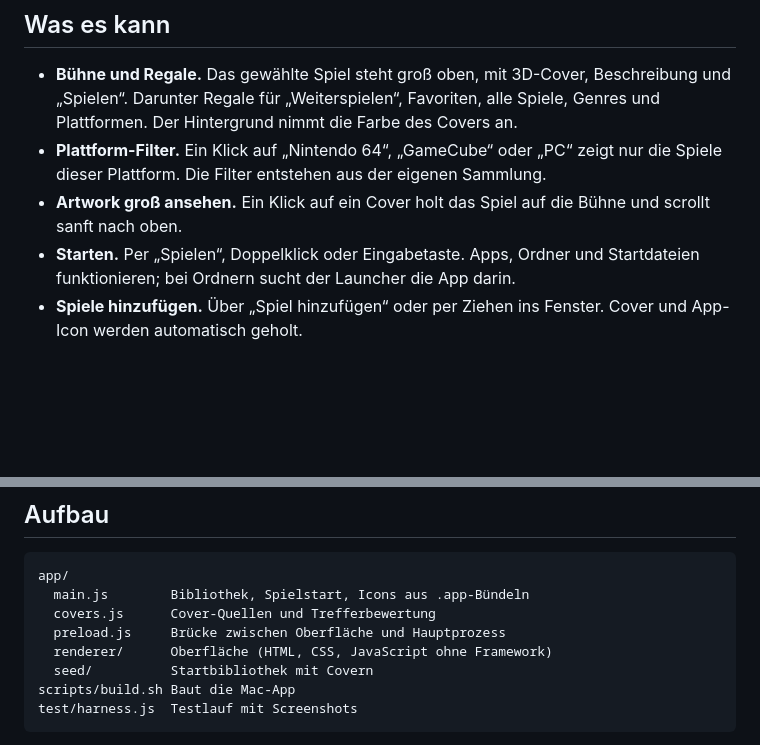
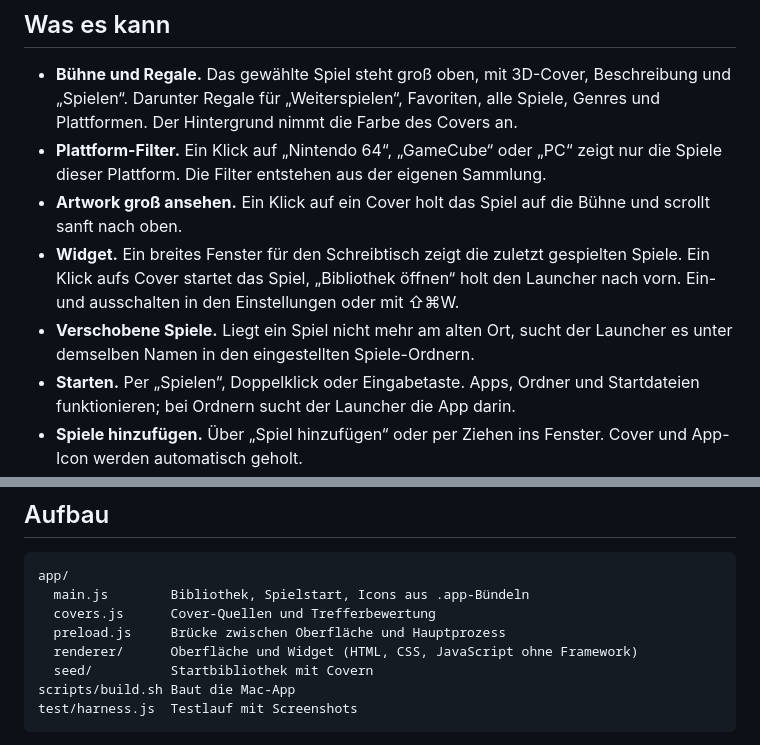
Before and after one commit to kevineulenberg/spieleregal, a Markdown page: README.md, 2 parts joined by grey strips. Drawn GitHub-style; blank space fills up the shorter version.

```diff
--- a/README.md
+++ b/README.md
@@ -18,6 +18,8 @@
 - **Bühne und Regale.** Das gewählte Spiel steht groß oben, mit 3D-Cover, Beschreibung und „Spielen“. Darunter Regale für „Weiterspielen“, Favoriten, alle Spiele, Genres und Plattformen. Der Hintergrund nimmt die Farbe des Covers an.
 - **Plattform-Filter.** Ein Klick auf „Nintendo 64“, „GameCube“ oder „PC“ zeigt nur die Spiele dieser Plattform. Die Filter entstehen aus der eigenen Sammlung.
 - **Artwork groß ansehen.** Ein Klick auf ein Cover holt das Spiel auf die Bühne und scrollt sanft nach oben.
+- **Widget.** Ein breites Fenster für den Schreibtisch zeigt die zuletzt gespielten Spiele. Ein Klick aufs Cover startet das Spiel, „Bibliothek öffnen“ holt den Launcher nach vorn. Ein- und ausschalten in den Einstellungen oder mit ⇧⌘W.
+- **Verschobene Spiele.** Liegt ein Spiel nicht mehr am alten Ort, sucht der Launcher es unter demselben Namen in den eingestellten Spiele-Ordnern.
 - **Starten.** Per „Spielen“, Doppelklick oder Eingabetaste. Apps, Ordner und Startdateien funktionieren; bei Ordnern sucht der Launcher die App darin.
 - **Spiele hinzufügen.** Über „Spiel hinzufügen“ oder per Ziehen ins Fenster. Cover und App-Icon werden automatisch geholt.
 - **Cover und Icons.** Suche über mehrere Quellen, eigenes Bild hochladen oder hineinziehen, Icon austauschen.
@@ -75,7 +81,7 @@ app/
   main.js        Bibliothek, Spielstart, Icons aus .app-Bündeln
   covers.js      Cover-Quellen und Trefferbewertung
   preload.js     Brücke zwischen Oberfläche und Hauptprozess
-  renderer/      Oberfläche (HTML, CSS, JavaScript ohne Framework)
+  renderer/      Oberfläche und Widget (HTML, CSS, JavaScript ohne Framework)
   seed/          Startbibliothek mit Covern
 scripts/build.sh Baut die Mac-App
 test/harness.js  Testlauf mit Screenshots
```
Also changed, not shown: other parts of README.md (+4 -0 lines), docs/widget.png (added), 9 other files.
